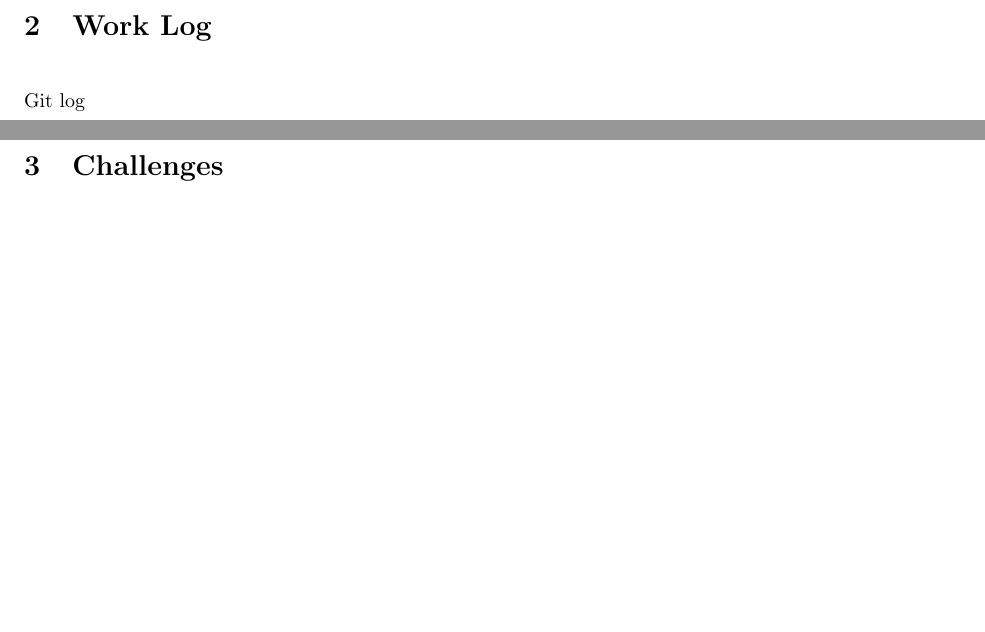
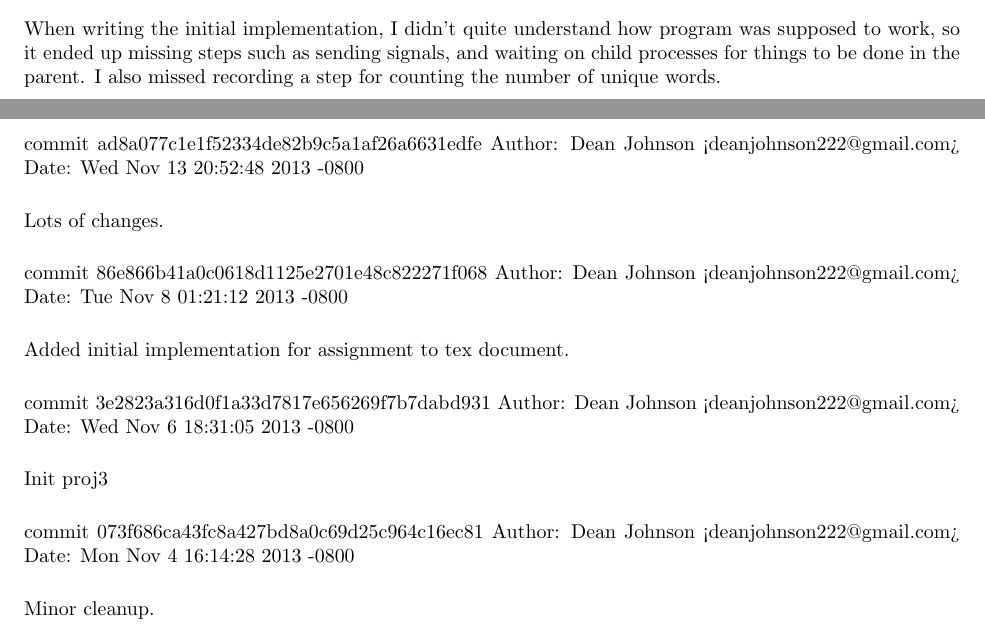
Before and after one commit to dean/cs311, a LaTeX document (proj3/writeup.tex): two parts of pages 2 and 3 of 4 before the commit and two parts of pages 1 and 2 of 4 after it, joined at a grey line, cut at the place of the change, the shorter picture padded with empty space. Compiled offline with LaTeX, dvips and Ghostscript.

Commit message:
Finished writeup.

```diff
--- a/proj3/writeup.tex
+++ b/proj3/writeup.tex
@@ -48,10 +48,35 @@
 \item Record time for each of these full processes on multiple types/sizes of files \\
 \end{enumerate}
 \subsection{Deviations}
+When writing the initial implementation, I didn't quite understand how program was supposed to work,
+so it ended up missing steps such as sending signals, and waiting on child processes for things to be
+done in the parent. I also missed recording a step for counting the number of unique words.
 \clearpage
 
 \section{Work Log}
-Git log
+commit ad8a077c1e1f52334de82b9c5a1af26a6631edfe
+Author: Dean Johnson <deanjohnson222@gmail.com>
+Date:   Wed Nov 13 20:52:48 2013 -0800
+
+    Lots of changes.
+
+commit 86e866b41a0c0618d1125e2701e48c822271f068
+Author: Dean Johnson <deanjohnson222@gmail.com>
+Date:   Tue Nov 8 01:21:12 2013 -0800
+
+    Added initial implementation for assignment to tex document.
+
+commit 3e2823a316d0f1a33d7817e656269f7b7dabd931
+Author: Dean Johnson <deanjohnson222@gmail.com>
+Date:   Wed Nov 6 18:31:05 2013 -0800
+
+    Init proj3
+
+commit 073f686ca43fc8a427bd8a0c69d25c964c16ec81
+Author: Dean Johnson <deanjohnson222@gmail.com>
+Date:   Mon Nov 4 16:14:28 2013 -0800
+
+    Minor cleanup.
 \clearpage
 
 \section{Challenges}
```
Also changed, not shown: proj3/writeup.tex (15 more changed lines).
